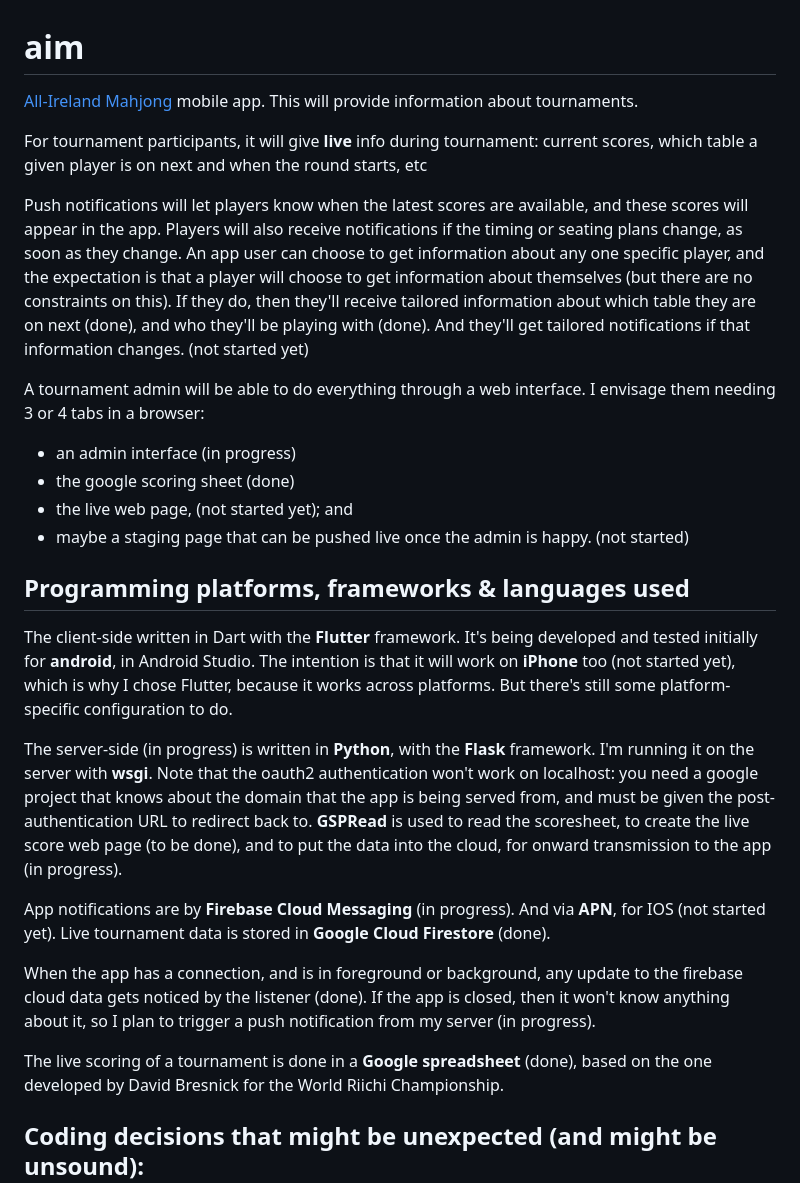
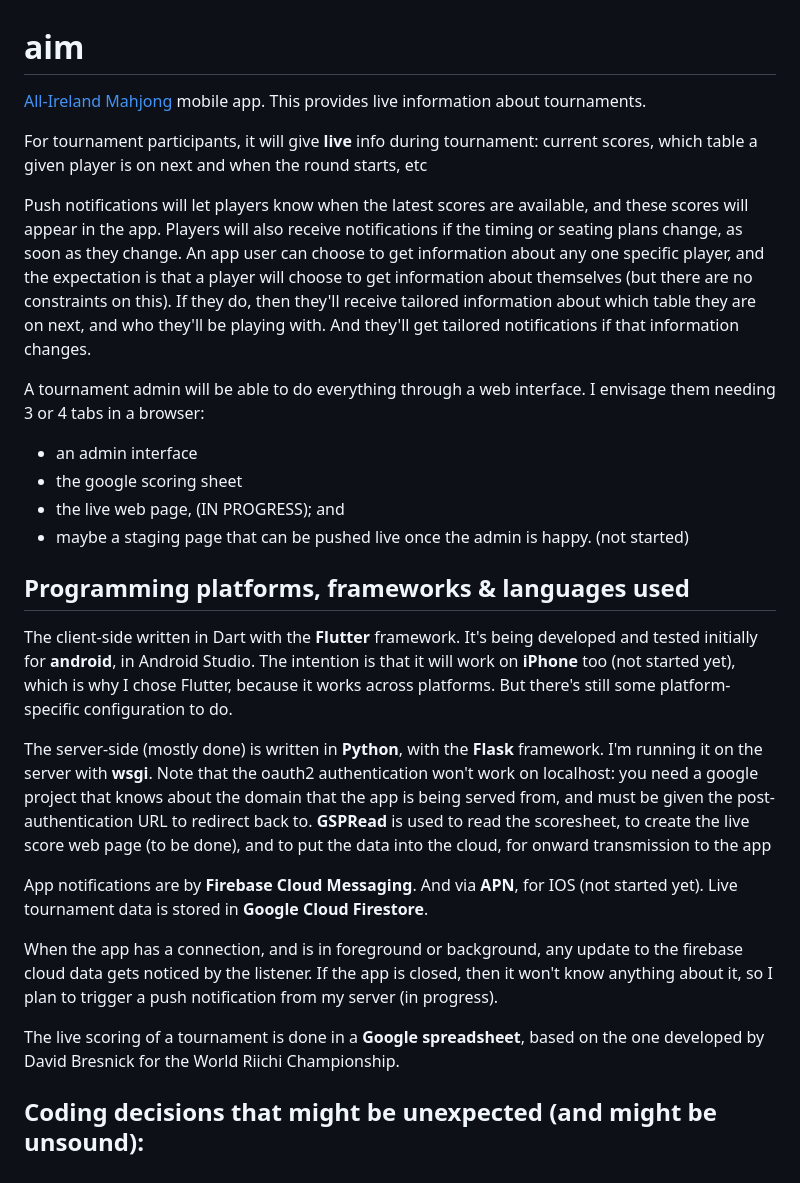
Before and after one commit to ApplySci/aim, a Markdown page: README.md, the part around the change printed below. Drawn GitHub-style.

```diff
--- a/README.md
+++ b/README.md
@@ -1,7 +1,7 @@
 # aim
 
 [All-Ireland Mahjong](https://mahjong.ie/) mobile app.
-This will provide information about tournaments.
+This provides live information about tournaments.
 
 For tournament participants, it will give **live** info during tournament: current scores,
 which table a given player is on next and when the round starts, etc
@@ -11,15 +11,15 @@ appear in the app. Players will also receive notifications if the timing or seat
 change, as soon as they change. An app user can choose to get information about any one
 specific player, and the expectation is that a player will choose to get information about
 themselves (but there are no constraints on this). If they do, then they'll receive tailored
-information about which table they are on next (done), and who they'll be playing with (done).
-And they'll get tailored notifications if that information changes. (not started yet)
+information about which table they are on next, and who they'll be playing with.
+And they'll get tailored notifications if that information changes.
 
 A tournament admin will be able to do everything through a web interface.
 I envisage them needing 3 or 4 tabs in a browser:
 
-- an admin interface (in progress)
-- the google scoring sheet (done)
-- the live web page, (not started yet); and
+- an admin interface
+- the google scoring sheet
+- the live web page, (IN PROGRESS); and
 - maybe a staging page that can be pushed live once the admin is happy. (not started)
 
 ## Programming platforms, frameworks & languages used
@@ -30,23 +30,23 @@ The intention is that it will work on **iPhone** too (not started yet), which is
 Flutter, because it works across platforms. But there's still some platform-specific
 configuration to do.
 
-The server-side (in progress) is written in **Python**, with the **Flask** framework. I'm running it
+The server-side (mostly done) is written in **Python**, with the **Flask** framework. I'm running it
 on the server with **wsgi**. Note that the oauth2 authentication won't work on localhost: you need
 a google project that knows about the domain that the app is being served from, and must be given
 the post-authentication URL to redirect back to.  **GSPRead** is used to read the
 scoresheet, to create the live score web page (to be done), and to put the data into the
-cloud, for onward transmission to the app (in progress).
+cloud, for onward transmission to the app
 
-App notifications are by **Firebase Cloud Messaging** (in progress).
+App notifications are by **Firebase Cloud Messaging**.
 And via **APN**, for IOS (not started yet).
-Live tournament data is stored in **Google Cloud Firestore** (done).
+Live tournament data is stored in **Google Cloud Firestore**.
 
 When the app has a connection, and is in foreground or background, any update to
-the firebase cloud data gets noticed by the listener (done).
+the firebase cloud data gets noticed by the listener.
 If the app is closed, then it won't know anything about it, so I plan to trigger
 a push notification from my server (in progress).
 
-The live scoring of a tournament is done in a **Google spreadsheet** (done),
+The live scoring of a tournament is done in a **Google spreadsheet**,
 based on the one developed by David Bresnick for the World Riichi Championship.
 
 ## Coding decisions that might be unexpected (and might be unsound):
```
Also changed, not shown: other parts of README.md (+4 -4 lines), pix/1p-seats.png, pix/all-seats.png, pix/scoresheet.png, 17 other files.
